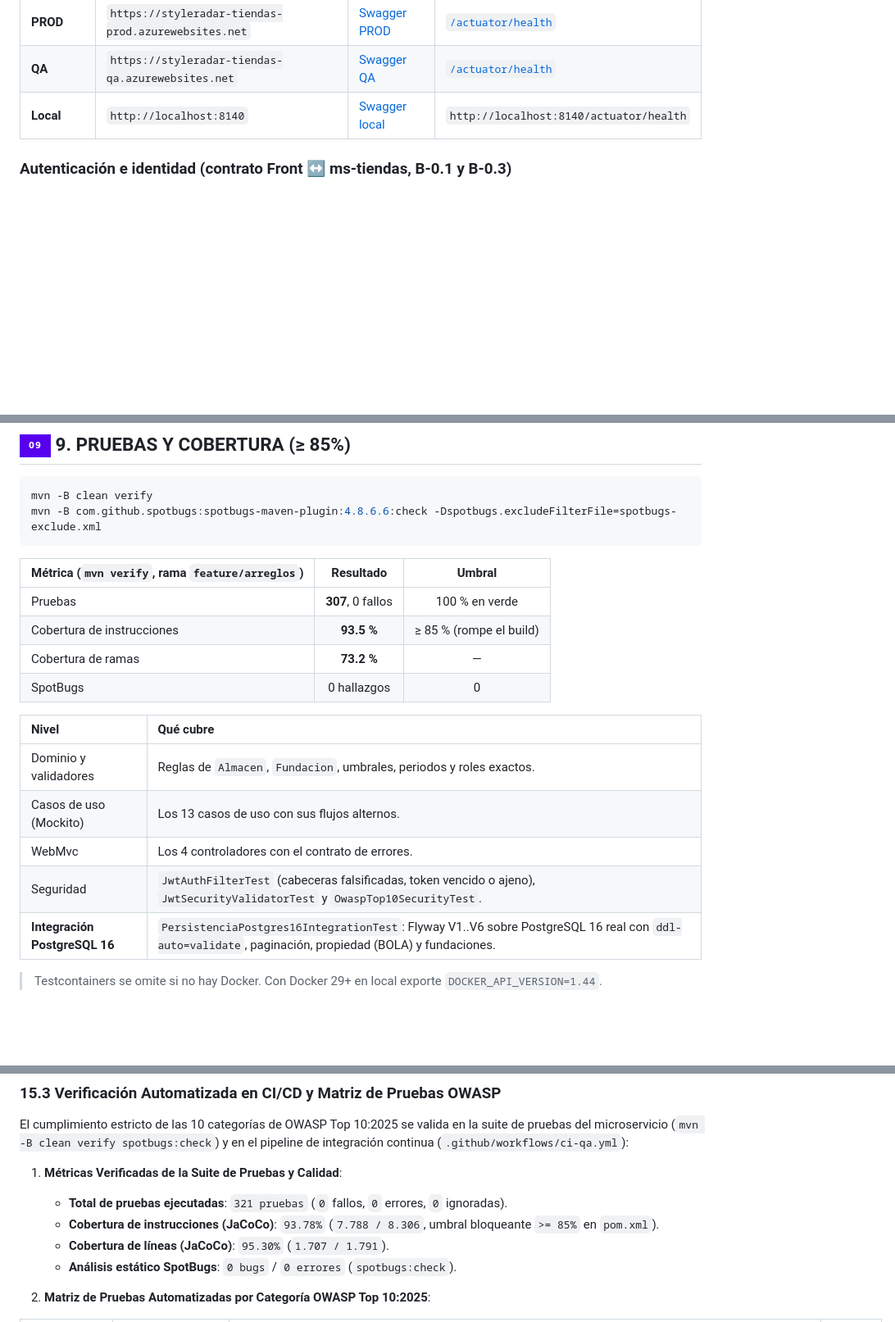
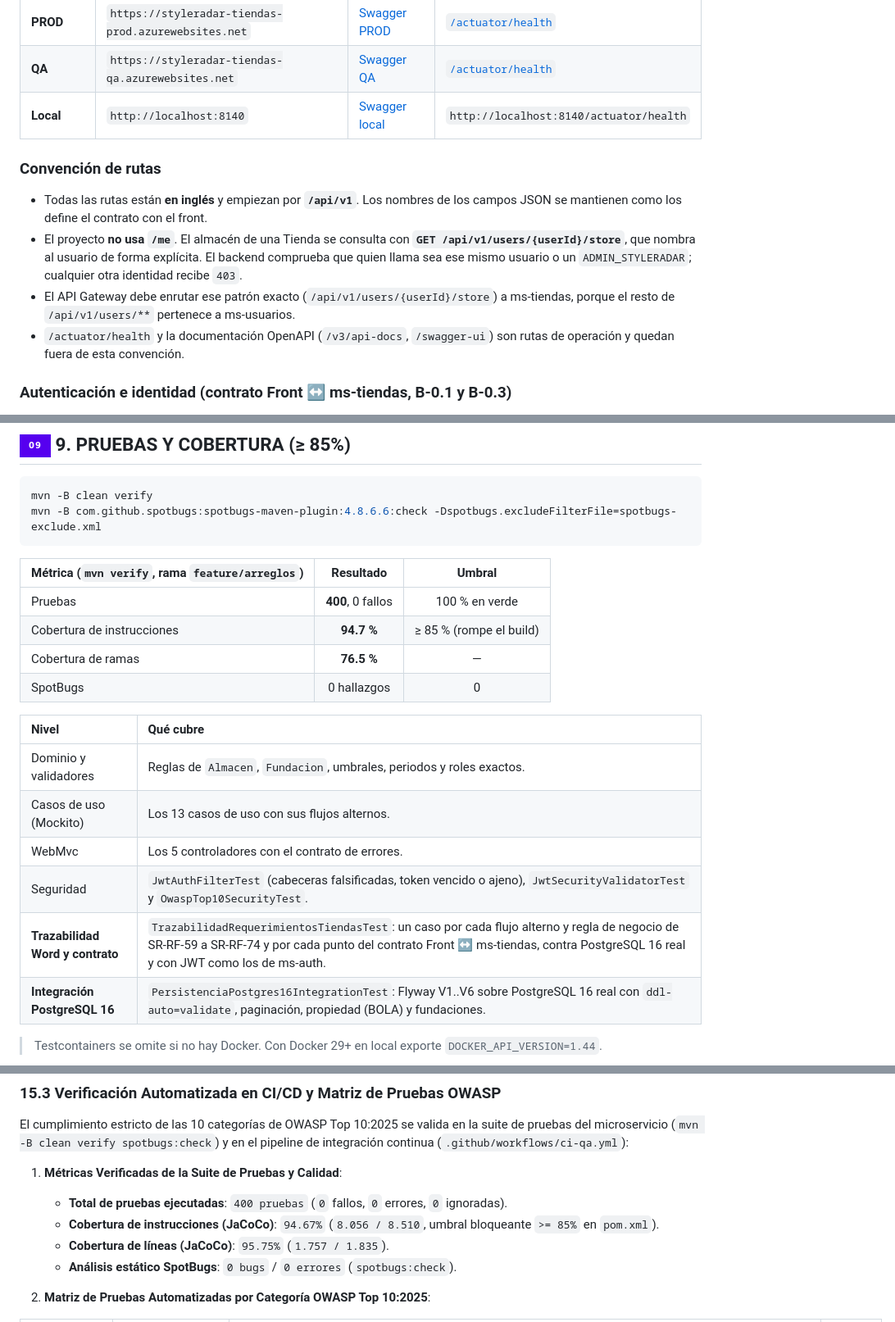
Before and after one commit to StyleRadar1/CADCHE-Stores-Service, a Markdown page: README.md, 3 parts joined by grey strips. Shown at 82% size. GitHub-like rendering; badges without logos; blank space fills up the shorter version.

```diff
--- a/README.md
+++ b/README.md
@@ -229,6 +271,13 @@ tiendas/
 | **QA** | `https://styleradar-tiendas-qa.azurewebsites.net` | [Swagger QA](https://styleradar-tiendas-qa.azurewebsites.net/swagger-ui/index.html) | [`/actuator/health`](https://styleradar-tiendas-qa.azurewebsites.net/actuator/health) |
 | **Local** | `http://localhost:8140` | [Swagger local](http://localhost:8140/swagger-ui.html) | `http://localhost:8140/actuator/health` |
 
+### Convención de rutas
+
+* Todas las rutas están **en inglés** y empiezan por **`/api/v1`**. Los nombres de los campos JSON se mantienen como los define el contrato con el front.
+* El proyecto **no usa `/me`**. El almacén de una Tienda se consulta con **`GET /api/v1/users/{userId}/store`**, que nombra al usuario de forma explícita. El backend comprueba que quien llama sea ese mismo usuario o un `ADMIN_STYLERADAR`; cualquier otra identidad recibe `403`.
+* El API Gateway debe enrutar ese patrón exacto (`/api/v1/users/{userId}/store`) a ms-tiendas, porque el resto de `/api/v1/users/**` pertenece a ms-usuarios.
+* `/actuator/health` y la documentación OpenAPI (`/v3/api-docs`, `/swagger-ui`) son rutas de operación y quedan fuera de esta convención.
+
 ### Autenticación e identidad (contrato Front ↔ ms-tiendas, B-0.1 y B-0.3)
 
 * El front envía `Authorization: Bearer <JWT de ms-auth>` a través del API Gateway.
@@ -373,17 +422,18 @@ mvn -B com.github.spotbugs:spotbugs-maven-plugin:4.8.6.6:check -Dspotbugs.exclud
 
 | Métrica (`mvn verify`, rama `feature/arreglos`) | Resultado | Umbral |
 | :--- | :---: | :---: |
-| Pruebas | **307**, 0 fallos | 100 % en verde |
-| Cobertura de instrucciones | **93.5 %** | ≥ 85 % (rompe el build) |
-| Cobertura de ramas | **73.2 %** | — |
+| Pruebas | **400**, 0 fallos | 100 % en verde |
+| Cobertura de instrucciones | **94.7 %** | ≥ 85 % (rompe el build) |
+| Cobertura de ramas | **76.5 %** | — |
 | SpotBugs | 0 hallazgos | 0 |
 
 | Nivel | Qué cubre |
 | :--- | :--- |
 | Dominio y validadores | Reglas de `Almacen`, `Fundacion`, umbrales, periodos y roles exactos. |
 | Casos de uso (Mockito) | Los 13 casos de uso con sus flujos alternos. |
-| WebMvc | Los 4 controladores con el contrato de errores. |
+| WebMvc | Los 5 controladores con el contrato de errores. |
 | Seguridad | `JwtAuthFilterTest` (cabeceras falsificadas, token vencido o ajeno), `JwtSecurityValidatorTest` y `OwaspTop10SecurityTest`. |
+| **Trazabilidad Word y contrato** | `TrazabilidadRequerimientosTiendasTest`: un caso por cada flujo alterno y regla de negocio de SR-RF-59 a SR-RF-74 y por cada punto del contrato Front ↔ ms-tiendas, contra PostgreSQL 16 real y con JWT como los de ms-auth. |
 | **Integración PostgreSQL 16** | `PersistenciaPostgres16IntegrationTest`: Flyway V1..V6 sobre PostgreSQL 16 real con `ddl-auto=validate`, paginación, propiedad (BOLA) y fundaciones. |
 
 > Testcontainers se omite si no hay Docker. Con Docker 29+ en local exporte `DOCKER_API_VERSION=1.44`.
@@ -976,9 +1026,9 @@ A continuación se detalla la matriz de evaluación y el desglose técnico de co
 El cumplimiento estricto de las 10 categorías de OWASP Top 10:2025 se valida en la suite de pruebas del microservicio (`mvn -B clean verify spotbugs:check`) y en el pipeline de integración continua (`.github/workflows/ci-qa.yml`):
 
 1. **Métricas Verificadas de la Suite de Pruebas y Calidad**:
-   - **Total de pruebas ejecutadas**: `321 pruebas` (`0` fallos, `0` errores, `0` ignoradas).
-   - **Cobertura de instrucciones (JaCoCo)**: `93.78%` (`7.788 / 8.306`, umbral bloqueante `>= 85%` en `pom.xml`).
-   - **Cobertura de líneas (JaCoCo)**: `95.30%` (`1.707 / 1.791`).
+   - **Total de pruebas ejecutadas**: `400 pruebas` (`0` fallos, `0` errores, `0` ignoradas).
+   - **Cobertura de instrucciones (JaCoCo)**: `94.67%` (`8.056 / 8.510`, umbral bloqueante `>= 85%` en `pom.xml`).
+   - **Cobertura de líneas (JaCoCo)**: `95.75%` (`1.757 / 1.835`).
    - **Análisis estático SpotBugs**: `0 bugs` / `0 errores` (`spotbugs:check`).
 
 2. **Matriz de Pruebas Automatizadas por Categoría OWASP Top 10:2025**:
```
Also changed, not shown: other parts of README.md (+49 -7 lines), docs/uml/DiagramaComponentesEspecifico.png, 5 other files.
